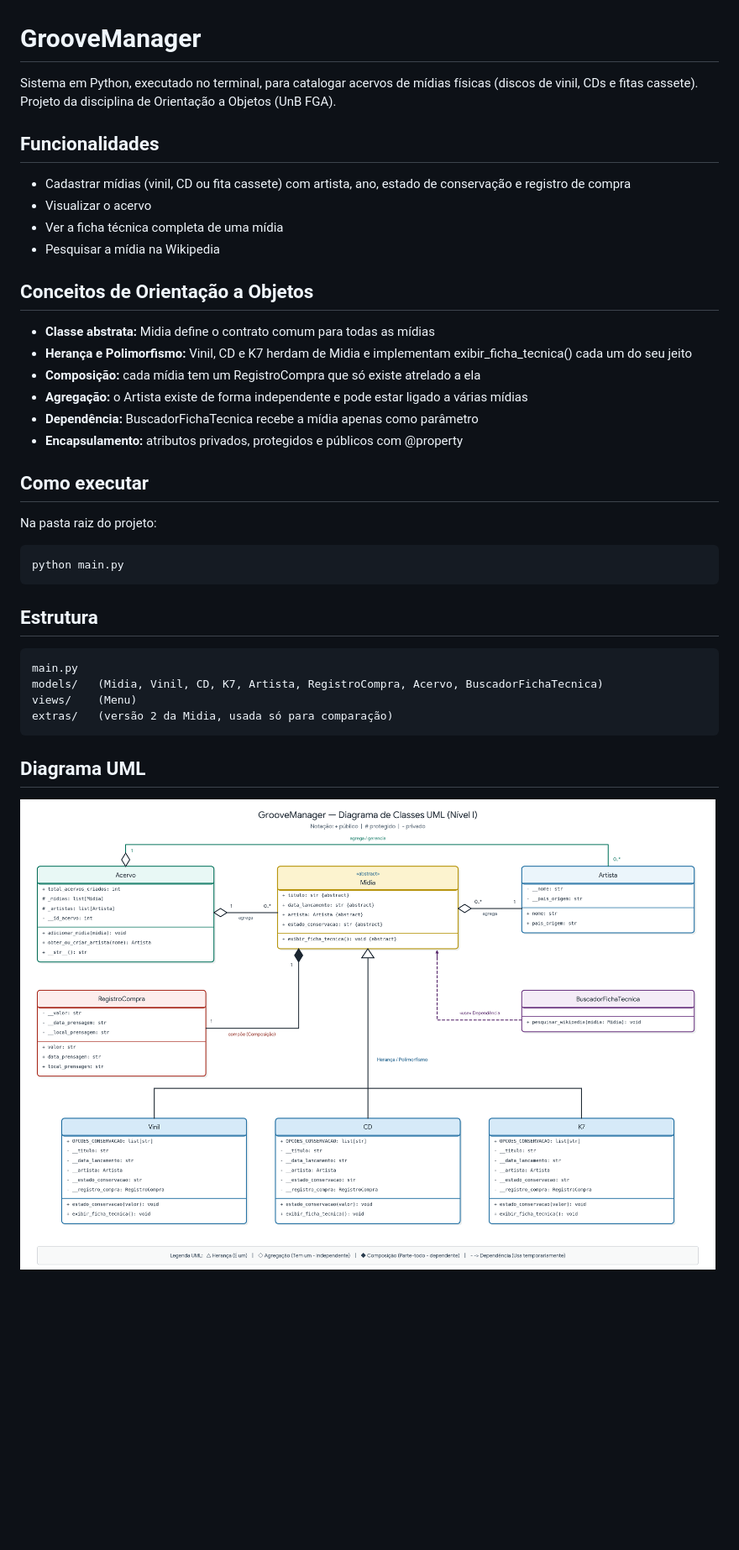
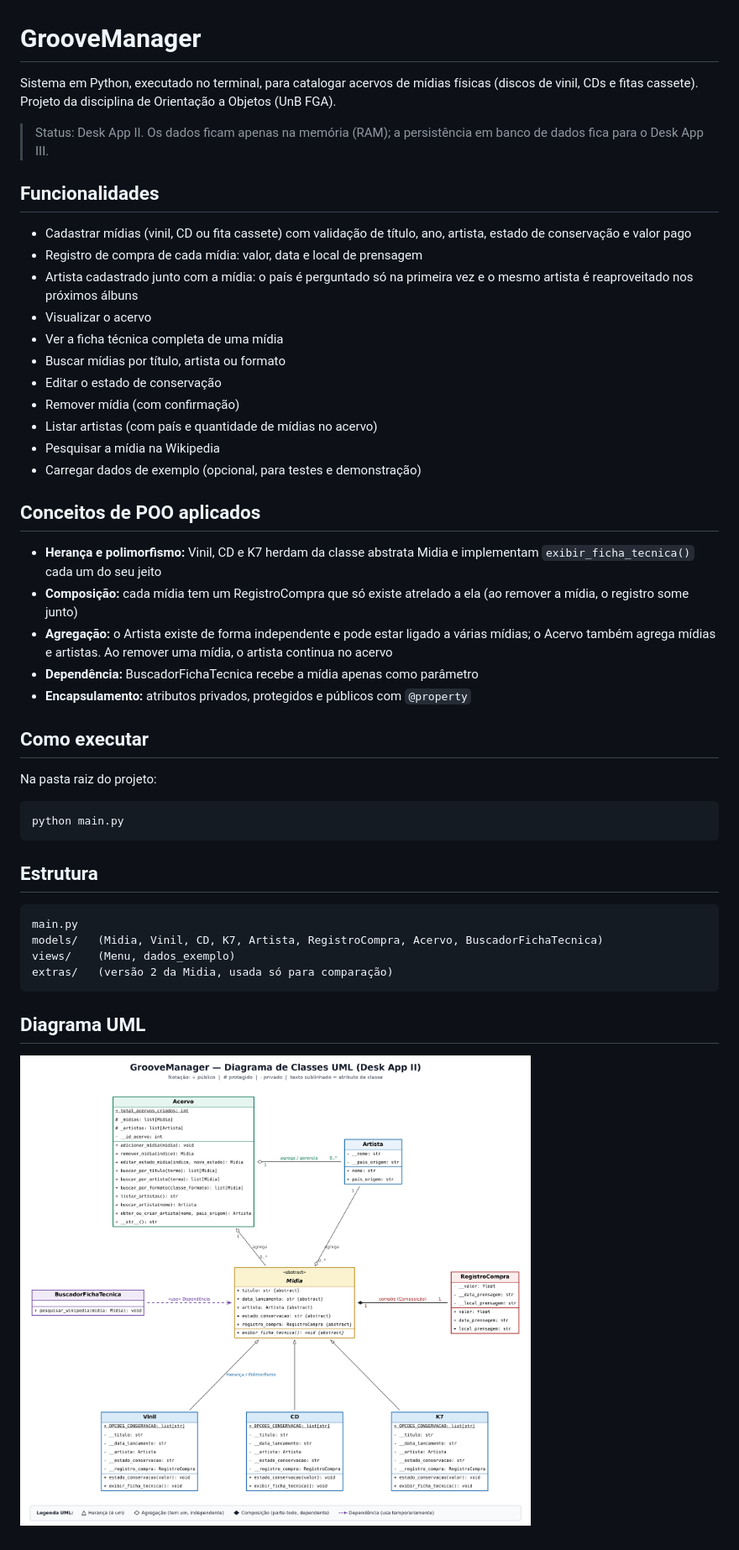
Before and after one commit to peduka/GrooveManager-, a Markdown page: README.md, the part around the change. Shown at 84% size. Drawn GitHub-style; pictures changed too: GrooveManager_UML.png; blank space fills up the shorter version.

Commit message:
Desk App II: menu completo, buscas, edicao, remocao, dados de exemplo e UML atualizado

```diff
--- a/README.md
+++ b/README.md
@@ -1,22 +1,39 @@
 # GrooveManager
 
-Sistema em Python, executado no terminal, para catalogar acervos de mídias físicas (discos de vinil, CDs e fitas cassete). Projeto da disciplina de Orientação a Objetos (UnB FGA).
+Sistema em Python, executado no terminal, para catalogar acervos de mídias físicas
+(discos de vinil, CDs e fitas cassete). Projeto da disciplina de Orientação a
+Objetos (UnB FGA).
+
+> Status: Desk App II. Os dados ficam apenas na memória (RAM); a persistência em
+> banco de dados fica para o Desk App III.
 
 ## Funcionalidades
 
-- Cadastrar mídias (vinil, CD ou fita cassete) com artista, ano, estado de conservação e registro de compra
+- Cadastrar mídias (vinil, CD ou fita cassete) com validação de título, ano,
+  artista, estado de conservação e valor pago
+- Registro de compra de cada mídia: valor, data e local de prensagem
+- Artista cadastrado junto com a mídia: o país é perguntado só na primeira vez
+  e o mesmo artista é reaproveitado nos próximos álbuns
 - Visualizar o acervo
 - Ver a ficha técnica completa de uma mídia
+- Buscar mídias por título, artista ou formato
+- Editar o estado de conservação
+- Remover mídia (com confirmação)
+- Listar artistas (com país e quantidade de mídias no acervo)
 - Pesquisar a mídia na Wikipedia
+- Carregar dados de exemplo (opcional, para testes e demonstração)
 
-## Conceitos de Orientação a Objetos
+## Conceitos de POO aplicados
 
-- **Classe abstrata:** Midia define o contrato comum para todas as mídias
-- **Herança e Polimorfismo:** Vinil, CD e K7 herdam de Midia e implementam exibir_ficha_tecnica() cada um do seu jeito
+- **Herança e polimorfismo:** Vinil, CD e K7 herdam da classe abstrata Midia e
+  implementam `exibir_ficha_tecnica()` cada um do seu jeito
 - **Composição:** cada mídia tem um RegistroCompra que só existe atrelado a ela
-- **Agregação:** o Artista existe de forma independente e pode estar ligado a várias mídias
+  (ao remover a mídia, o registro some junto)
+- **Agregação:** o Artista existe de forma independente e pode estar ligado a
+  várias mídias; o Acervo também agrega mídias e artistas. Ao remover uma mídia,
+  o artista continua no acervo
 - **Dependência:** BuscadorFichaTecnica recebe a mídia apenas como parâmetro
-- **Encapsulamento:** atributos privados, protegidos e públicos com @property
+- **Encapsulamento:** atributos privados, protegidos e públicos com `@property`
 
 ## Como executar
 
@@ -28,7 +45,7 @@ Na pasta raiz do projeto:
 
     main.py
     models/   (Midia, Vinil, CD, K7, Artista, RegistroCompra, Acervo, BuscadorFichaTecnica)
-    views/    (Menu)
+    views/    (Menu, dados_exemplo)
     extras/   (versão 2 da Midia, usada só para comparação)
 
 ## Diagrama UML
```
Also changed, not shown: 8 other files.
